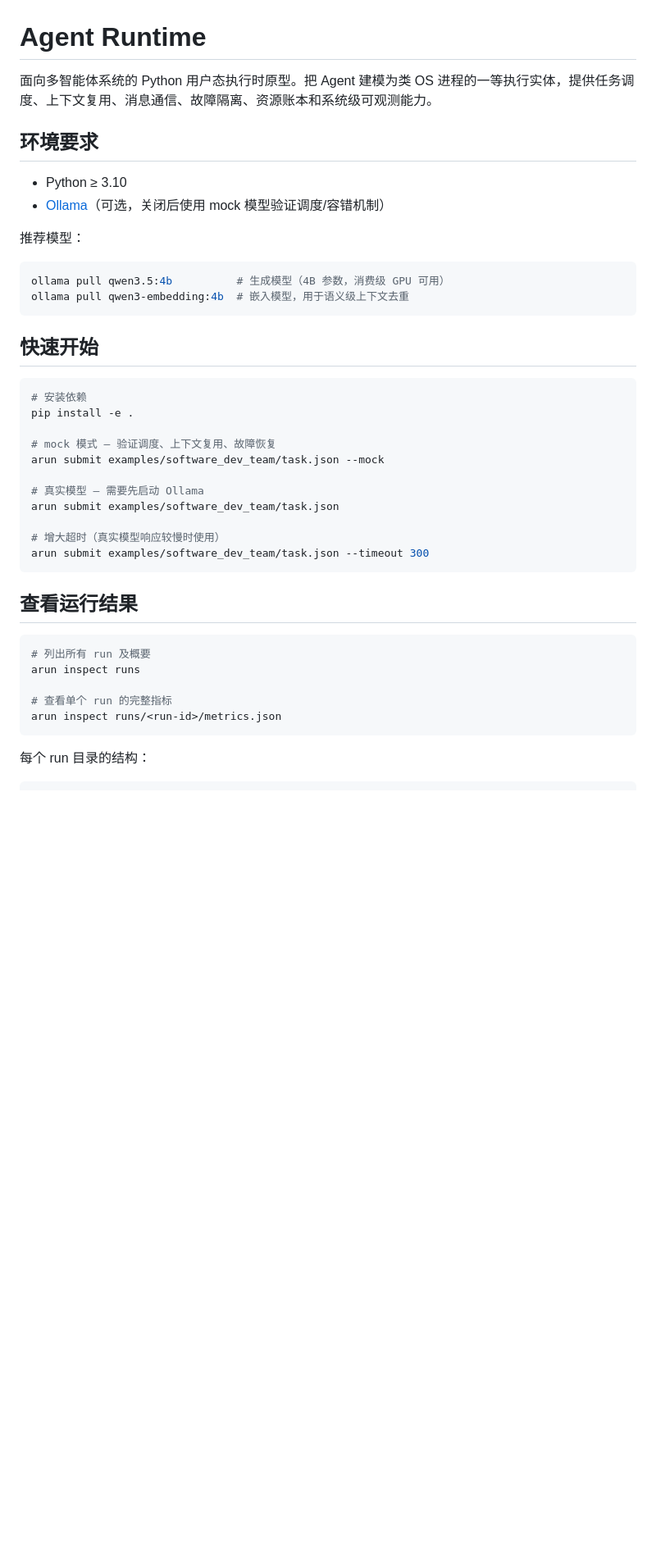
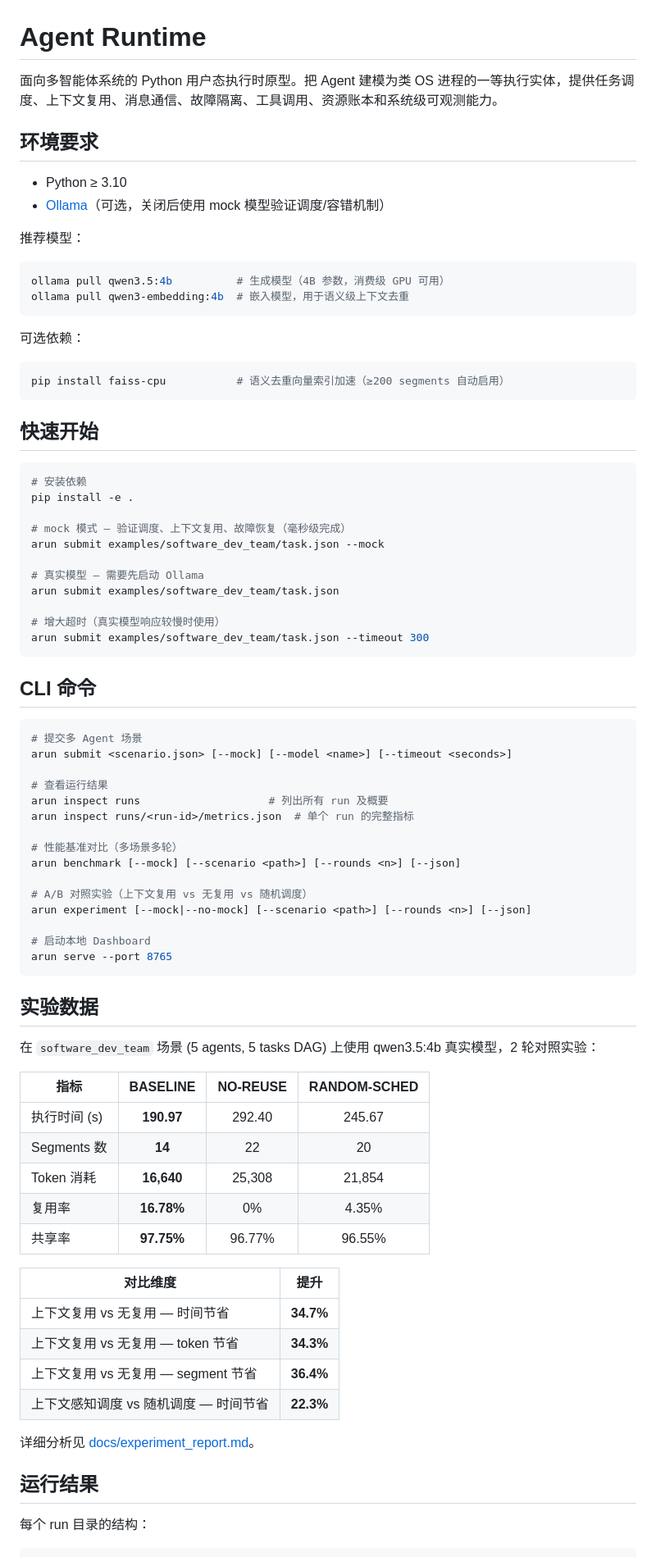
Before and after one commit to wwweiii/AgentRuntime, a Markdown page: README.md, the part around one of its changes. Shown at 82% size. Rendered like a GitHub page; blank space fills up the shorter version.

````diff
--- a/README.md
+++ b/README.md
@@ -1,6 +1,6 @@
 # Agent Runtime
 
-面向多智能体系统的 Python 用户态执行时原型。把 Agent 建模为类 OS 进程的一等执行实体，提供任务调度、上下文复用、消息通信、故障隔离、资源账本和系统级可观测能力。
+面向多智能体系统的 Python 用户态执行时原型。把 Agent 建模为类 OS 进程的一等执行实体，提供任务调度、上下文复用、消息通信、故障隔离、工具调用、资源账本和系统级可观测能力。
 
 ## 环境要求
 
@@ -14,13 +14,19 @@ ollama pull qwen3.5:4b          # 生成模型（4B 参数，消费级 GPU 可
 ollama pull qwen3-embedding:4b  # 嵌入模型，用于语义级上下文去重
 ```
 
+可选依赖：
+
+```powershell
+pip install faiss-cpu           # 语义去重向量索引加速（≥200 segments 自动启用）
+```
+
 ## 快速开始
 
 ```powershell
 # 安装依赖
 pip install -e .
 
-# mock 模式 — 验证调度、上下文复用、故障恢复
+# mock 模式 — 验证调度、上下文复用、故障恢复（毫秒级完成）
 arun submit examples/software_dev_team/task.json --mock
 
 # 真实模型 — 需要先启动 Ollama
@@ -30,15 +36,48 @@ arun submit examples/software_dev_team/task.json
 arun submit examples/software_dev_team/task.json --timeout 300
 ```
 
-## 查看运行结果
+## CLI 命令
 
 ```powershell
-# 列出所有 run 及概要
-arun inspect runs
+# 提交多 Agent 场景
+arun submit <scenario.json> [--mock] [--model <name>] [--timeout <seconds>]
 
-# 查看单个 run 的完整指标
-arun inspect runs/<run-id>/metrics.json
+# 查看运行结果
+arun inspect runs                    # 列出所有 run 及概要
+arun inspect runs/<run-id>/metrics.json  # 单个 run 的完整指标
+
+# 性能基准对比（多场景多轮）
+arun benchmark [--mock] [--scenario <path>] [--rounds <n>] [--json]
+
+# A/B 对照实验（上下文复用 vs 无复用 vs 随机调度）
+arun experiment [--mock|--no-mock] [--scenario <path>] [--rounds <n>] [--json]
+
+# 启动本地 Dashboard
+arun serve --port 8765
 ```
+
+## 实验数据
+
+在 `software_dev_team` 场景 (5 agents, 5 tasks DAG) 上使用 qwen3.5:4b 真实模型，2 轮对照实验：
+
+| 指标 | BASELINE | NO-REUSE | RANDOM-SCHED |
+|------|:---:|:---:|:---:|
+| 执行时间 (s) | **190.97** | 292.40 | 245.67 |
+| Segments 数 | **14** | 22 | 20 |
+| Token 消耗 | **16,640** | 25,308 | 21,854 |
+| 复用率 | **16.78%** | 0% | 4.35% |
+| 共享率 | **97.75%** | 96.77% | 96.55% |
+
+| 对比维度 | 提升 |
+|----------|------|
+| 上下文复用 vs 无复用 — 时间节省 | **34.7%** |
+| 上下文复用 vs 无复用 — token 节省 | **34.3%** |
+| 上下文复用 vs 无复用 — segment 节省 | **36.4%** |
+| 上下文感知调度 vs 随机调度 — 时间节省 | **22.3%** |
+
+详细分析见 [docs/experiment_report.md](docs/experiment_report.md)。
+
+## 运行结果
 
 每个 run 目录的结构：
 
````
Also changed, not shown: other parts of README.md (+93 -31 lines), docs/experiment_report.md (added, +189 -0 lines).
